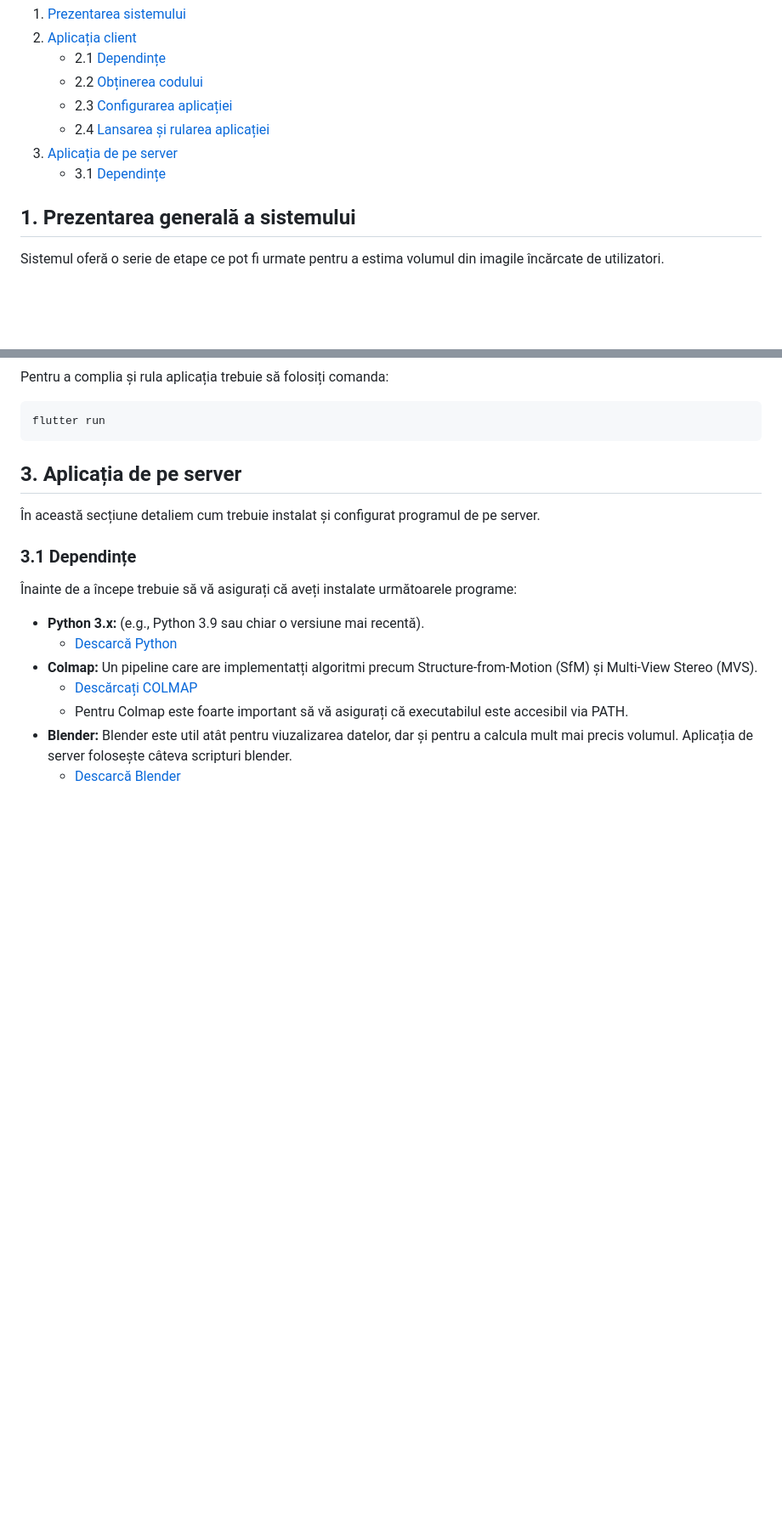
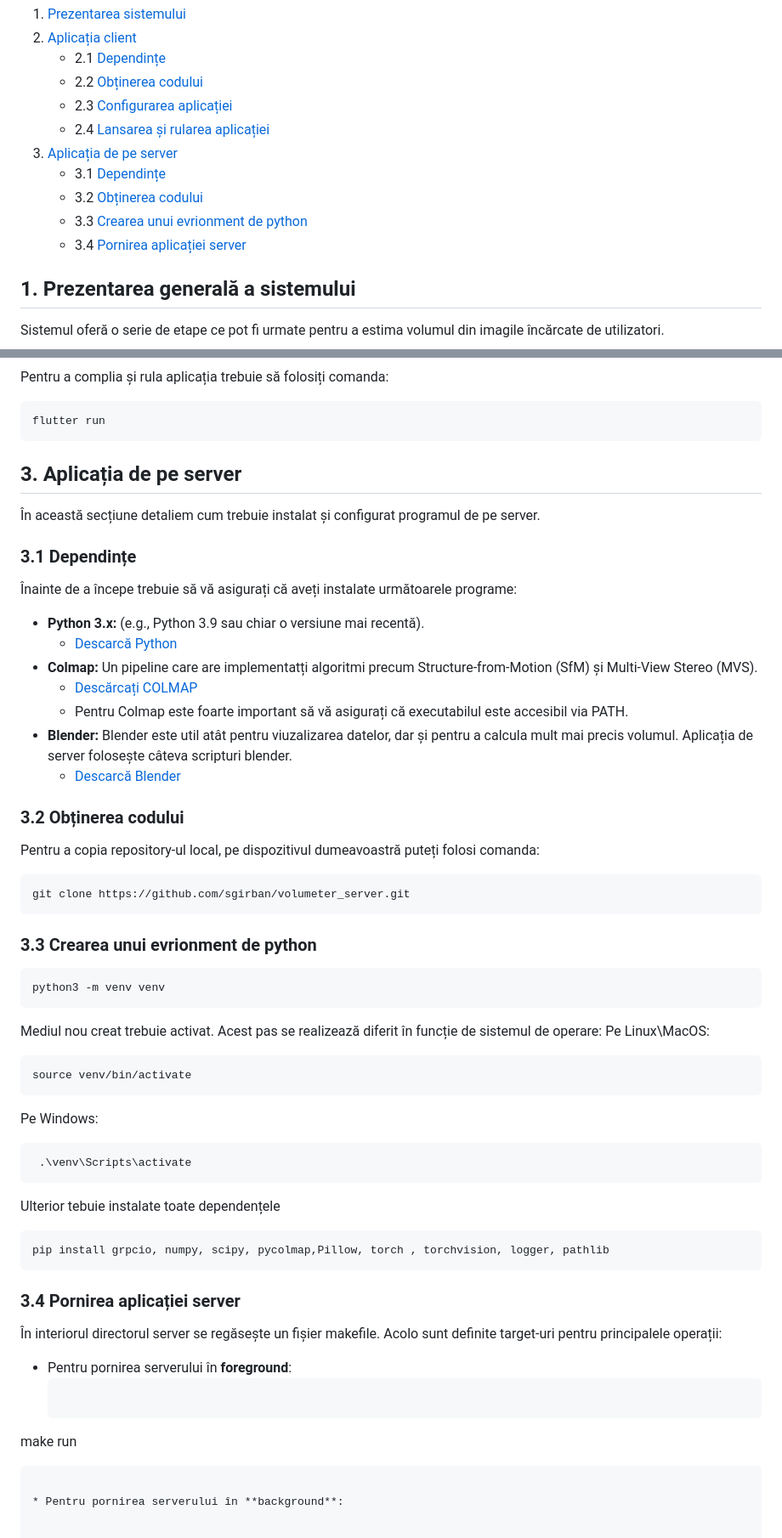
Before and after one commit to sgirban/volumeter_app, a Markdown page: README.md, 2 parts joined by grey strips. Shown at 85% size. GitHub-like rendering; blank space fills up the shorter version.

````diff
--- a/README.md
+++ b/README.md
@@ -12,6 +12,9 @@ trimise către un server backend pentru a putea fi procesate.
    * 2.4 [Lansarea și rularea aplicației](#24-Lansarea-și-rularea-aplicației)
 3. [Aplicația de pe server](#3-Aplicația-de-pe-server)
    * 3.1 [Dependințe](#31-Dependințe)
+   * 3.2 [Obținerea codului](#32-Obținerea-codului)
+   * 3.3 [Crearea unui evrionment de python](#33-Crearea-unui-evrionment-de-python)
+   * 3.4 [Pornirea aplicației server](#34-Pornirea-aplicației-server)
 ## 1. Prezentarea generală a sistemului
 Sistemul oferă o serie de etape ce pot fi urmate pentru a estima volumul din imagile încărcate de utilizatori.
 * **Aplicația client (în Flutter):** Se ocupă cu gestionarea, editarea și organizarea imaginilor ce trebuiesc procesate, dar și
@@ -58,3 +61,33 @@ flutter run
     * Pentru Colmap este foarte important să vă asigurați că executabilul este accesibil via PATH.
 * **Blender:** Blender este util atât pentru viuzalizarea datelor, dar și pentru a calcula mult mai precis volumul. Aplicația de server folosește câteva scripturi blender.
   * [Descarcă Blender](https://www.blender.org/download/)
+### 3.2 Obținerea codului
+ Pentru a copia repository-ul local, pe dispozitivul dumeavoastră puteți folosi comanda:
+ ```git
+git clone https://github.com/sgirban/volumeter_server.git
+```
+### 3.3 Crearea unui evrionment de python
+```bash
+python3 -m venv venv
+```
+Mediul nou creat trebuie activat. Acest pas se realizează diferit în funcție de sistemul de operare:
+Pe Linux\MacOS:
+```bash
+source venv/bin/activate
+```
+Pe Windows:
+```bash
+ .\venv\Scripts\activate
+```
+Ulterior tebuie instalate toate dependențele
+```bash
+pip install grpcio, numpy, scipy, pycolmap,Pillow, torch , torchvision, logger, pathlib
+```
+###  3.4 Pornirea aplicației server
+În interiorul directorul server se regăsește un fișier makefile. Acolo sunt definite target-uri pentru principalele operații:
+* Pentru pornirea serverului în **foreground**:
+  ```bash
+ make run
+```
+
+* Pentru pornirea serverului în **background**:
````
